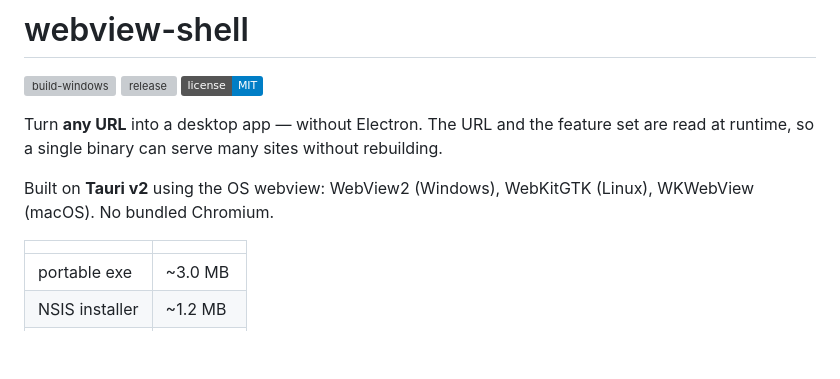
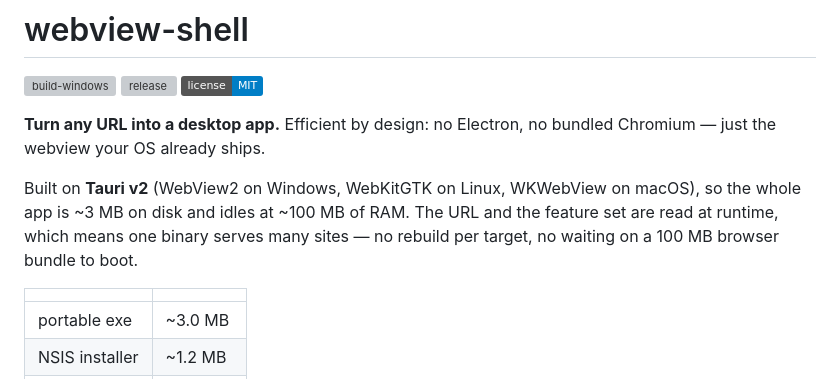
Before and after one commit to arijumadi/webview-shell, a Markdown page: README.md, the part around the change. Drawn GitHub-style; badges without logos; blank space fills up the shorter version; grey boxes are pictures that could not be loaded.

Commit message:
docs: punchier intro (efficient, no Electron, one binary many sites)

```diff
--- a/README.md
+++ b/README.md
@@ -4,11 +4,13 @@
 [![release](https://img.shields.io/github/v/release/arijumadi/webview-shell)](https://github.com/arijumadi/webview-shell/releases/latest)
 [![license](https://img.shields.io/badge/license-MIT-blue.svg)](./LICENSE)
 
-Turn **any URL** into a desktop app — without Electron. The URL and the feature set are
-read at runtime, so a single binary can serve many sites without rebuilding.
+**Turn any URL into a desktop app.** Efficient by design: no Electron, no bundled Chromium —
+just the webview your OS already ships.
 
-Built on **Tauri v2** using the OS webview: WebView2 (Windows), WebKitGTK (Linux),
-WKWebView (macOS). No bundled Chromium.
+Built on **Tauri v2** (WebView2 on Windows, WebKitGTK on Linux, WKWebView on macOS), so the
+whole app is ~3 MB on disk and idles at ~100 MB of RAM. The URL and the feature set are read
+at runtime, which means one binary serves many sites — no rebuild per target, no waiting on
+a 100 MB browser bundle to boot.
 
 | | |
 |---|---|
```
